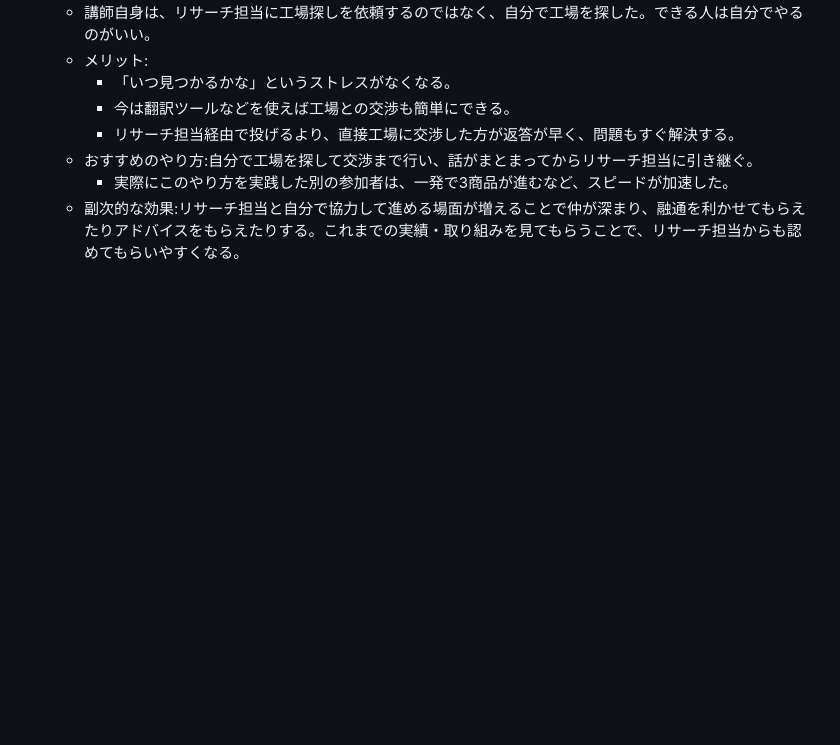
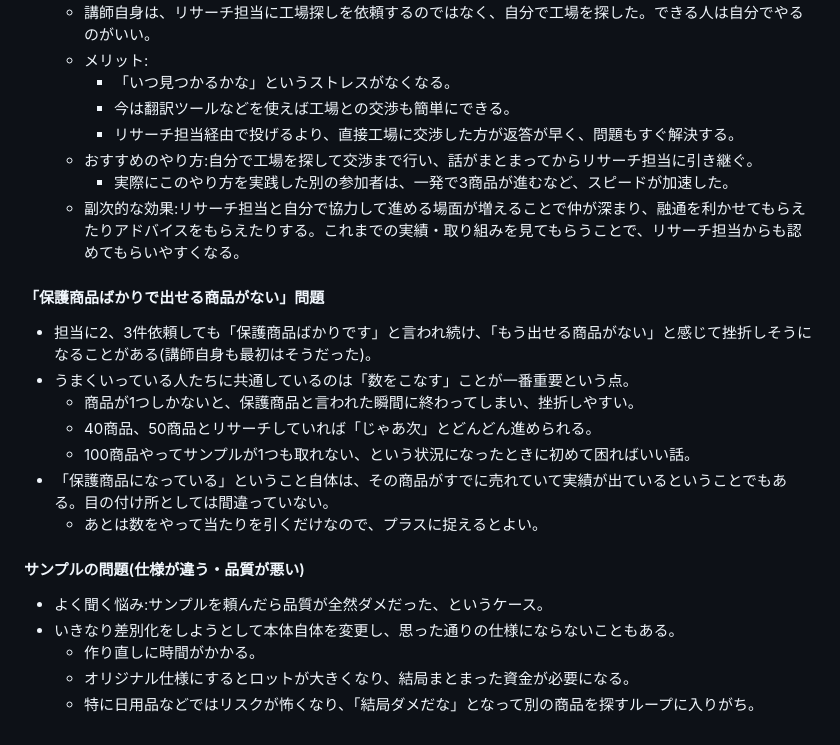
Before and after one commit to smatsutani-sketch/kiri-nest-lp, a Markdown page: notes/kanda-butsuhan-study.md, the part around the change. Drawn GitHub-style; blank space fills up the shorter version.

Commit message:
神田式物販勉強会メモ: 保護商品問題(数をこなす重要性)とサンプル品質問題を追加
Co-Authored-By: Claude Sonnet 5 <noreply@anthropic.com>
Claude-Session: https://claude.ai/code/session_011KkJyHgEi9dw2D4CEymzat

```diff
--- a/notes/kanda-butsuhan-study.md
+++ b/notes/kanda-butsuhan-study.md
@@ -123,3 +123,21 @@
   - おすすめのやり方:自分で工場を探して交渉まで行い、話がまとまってからリサーチ担当に引き継ぐ。
     - 実際にこのやり方を実践した別の参加者は、一発で3商品が進むなど、スピードが加速した。
   - 副次的な効果:リサーチ担当と自分で協力して進める場面が増えることで仲が深まり、融通を利かせてもらえたりアドバイスをもらえたりする。これまでの実績・取り組みを見てもらうことで、リサーチ担当からも認めてもらいやすくなる。
+
+#### 「保護商品ばかりで出せる商品がない」問題
+
+- 担当に2、3件依頼しても「保護商品ばかりです」と言われ続け、「もう出せる商品がない」と感じて挫折しそうになることがある(講師自身も最初はそうだった)。
+- うまくいっている人たちに共通しているのは「数をこなす」ことが一番重要という点。
+  - 商品が1つしかないと、保護商品と言われた瞬間に終わってしまい、挫折しやすい。
+  - 40商品、50商品とリサーチしていれば「じゃあ次」とどんどん進められる。
+  - 100商品やってサンプルが1つも取れない、という状況になったときに初めて困ればいい話。
+- 「保護商品になっている」ということ自体は、その商品がすでに売れていて実績が出ているということでもある。目の付け所としては間違っていない。
+  - あとは数をやって当たりを引くだけなので、プラスに捉えるとよい。
+
+#### サンプルの問題(仕様が違う・品質が悪い)
+
+- よく聞く悩み:サンプルを頼んだら品質が全然ダメだった、というケース。
+- いきなり差別化をしようとして本体自体を変更し、思った通りの仕様にならないこともある。
+  - 作り直しに時間がかかる。
+  - オリジナル仕様にするとロットが大きくなり、結局まとまった資金が必要になる。
+  - 特に日用品などではリスクが怖くなり、「結局ダメだな」となって別の商品を探すループに入りがち。
```
